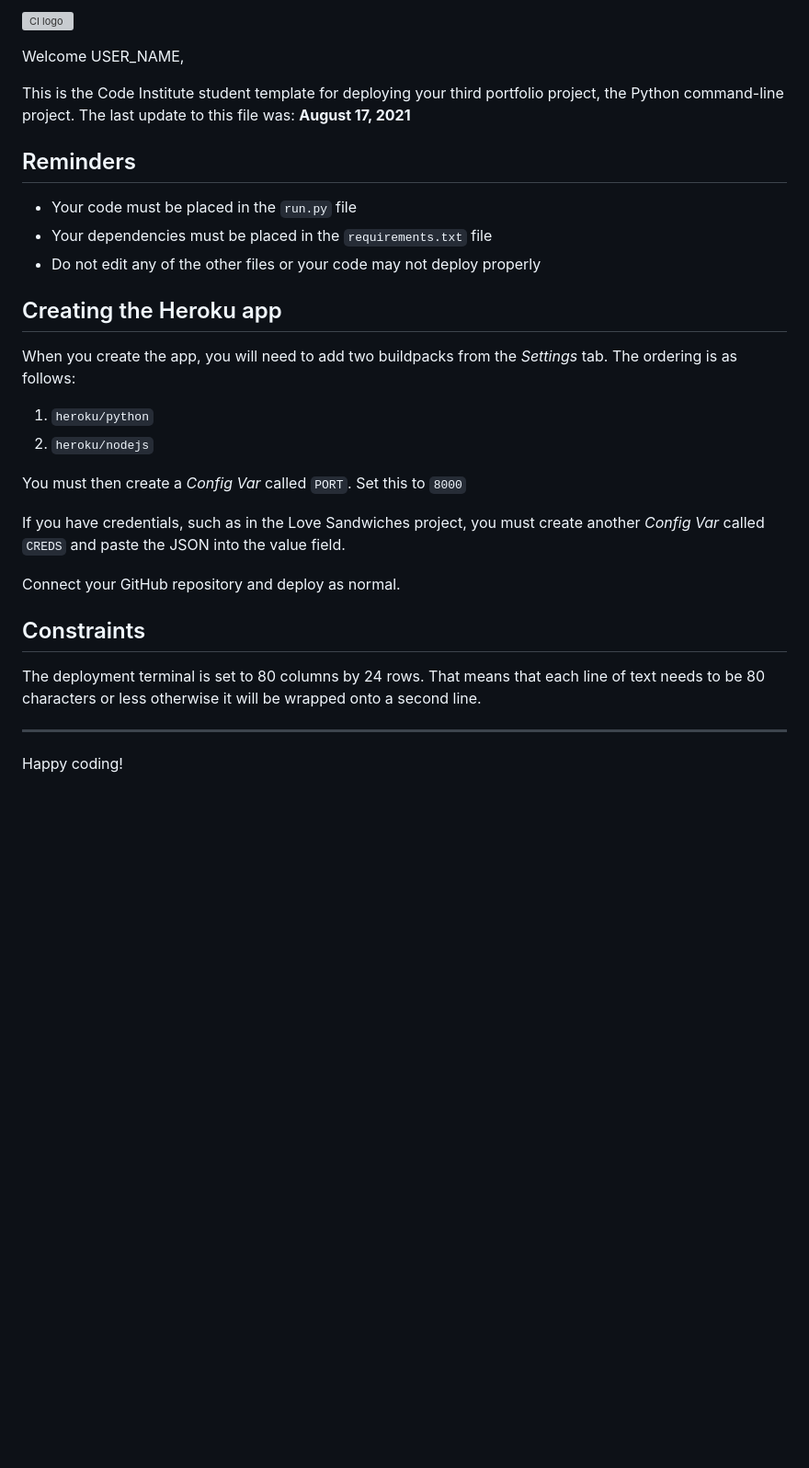
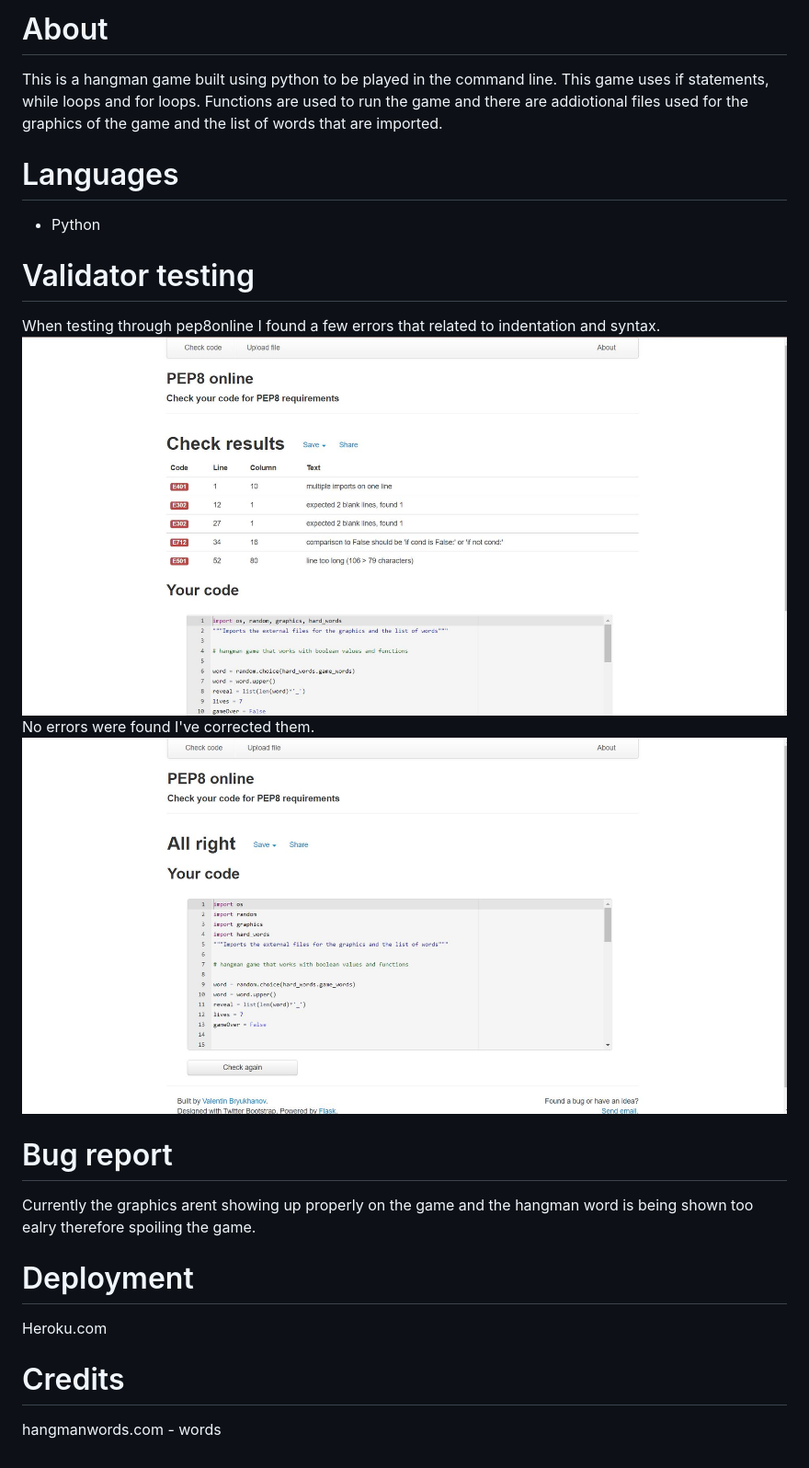
Before and after one commit to Rodney-Makomo/hung-up2, a Markdown page: README.md, the part around the change. Shown: that part at 92% size. Drawn GitHub-style; pictures changed too: assets/images/pep8_correct.JPG (added), assets/images/pep8_errors.JPG (added); blank space fills up the shorter version; grey boxes are pictures that could not be loaded.

```diff
--- a/README.md
+++ b/README.md
@@ -1,31 +1,19 @@
-![CI logo](https://codeinstitute.s3.amazonaws.com/fullstack/ci_logo_small.png)
+# About
+This is a hangman game built using python to be played in the command line. This game uses if statements, while loops and for loops. Functions are used to run the game and there are addiotional files used for the graphics of the game and the list of words that are imported.
+# Languages
+- Python
 
-Welcome USER_NAME,
+# Validator testing
+When testing through pep8online I found a few errors that related to indentation and syntax.
+![](assets/images/pep8_errors.JPG)
+No errors were found I've corrected them.
+![](assets/images/pep8_correct.JPG)
 
-This is the Code Institute student template for deploying your third portfolio project, the Python command-line project. The last update to this file was: **August 17, 2021**
+# Bug report
+Currently the graphics arent showing up properly on the game and the hangman word is being shown too ealry therefore spoiling the game.
 
-## Reminders
+# Deployment
+Heroku.com
 
-* Your code must be placed in the `run.py` file
-* Your dependencies must be placed in the `requirements.txt` file
-* Do not edit any of the other files or your code may not deploy properly
-
-## Creating the Heroku app
-
-When you create the app, you will need to add two buildpacks from the _Settings_ tab. The ordering is as follows:
-
-1. `heroku/python`
-2. `heroku/nodejs`
-
-You must then create a _Config Var_ called `PORT`. Set this to `8000`
-
-If you have credentials, such as in the Love Sandwiches project, you must create another _Config Var_ called `CREDS` and paste the JSON into the value field.
-
-Connect your GitHub repository and deploy as normal.
-
-## Constraints
-
-The deployment terminal is set to 80 columns by 24 rows. That means that each line of text needs to be 80 characters or less otherwise it will be wrapped onto a second line.
-
------
-Happy coding!
+# Credits
+hangmanwords.com - words
```
Also changed, not shown: 3 other files.
